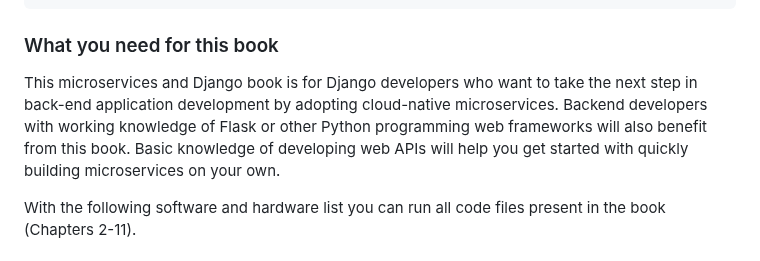
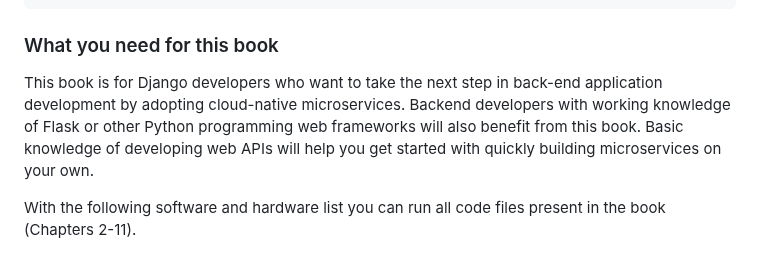
Before and after one commit to PacktPublishing/Hands-on-Microservices-with-Django, a Markdown page: README.md, the part around the change. GitHub-like rendering.

````diff
--- a/README.md
+++ b/README.md
@@ -29,7 +29,7 @@ class AddressViewSet(viewsets.ModelViewSet):
 ```
 
 ### What you need for this book
-This microservices and Django book is for Django developers who want to take the next step in back-end application development by adopting cloud-native microservices. Backend developers with working knowledge of Flask or other Python programming web frameworks will also benefit from this book. Basic knowledge of developing web APIs will help you get started with quickly building microservices on your own.
+This book is for Django developers who want to take the next step in back-end application development by adopting cloud-native microservices. Backend developers with working knowledge of Flask or other Python programming web frameworks will also benefit from this book. Basic knowledge of developing web APIs will help you get started with quickly building microservices on your own.
 
 With the following software and hardware list you can run all code files present in the book (Chapters 2-11).
 
````
